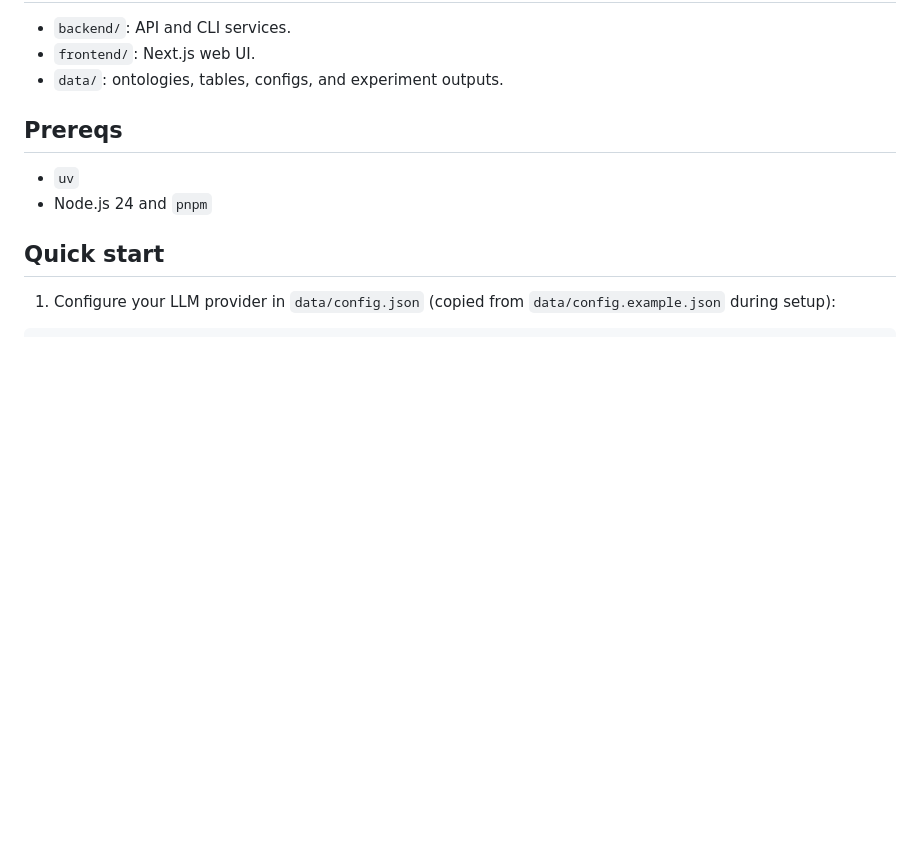
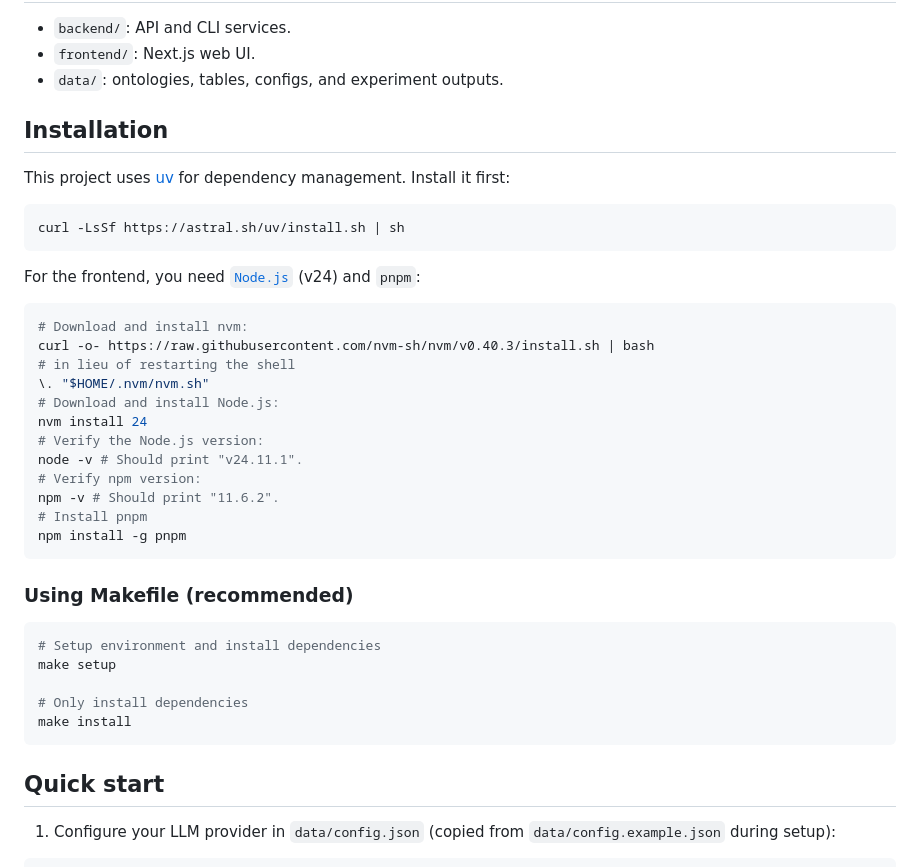
Before and after one commit to KeniChen/Master-Thesis, a Markdown page: Code/README.md, the part around the change. GitHub-like rendering; blank space fills up the shorter version.

Commit message:
modified readme
Updated installation instructions and added Makefile usage.

````diff
--- a/Code/README.md
+++ b/Code/README.md
@@ -5,9 +5,40 @@
 - `frontend/`: Next.js web UI.
 - `data/`: ontologies, tables, configs, and experiment outputs.
 
-## Prereqs
-- `uv`
-- Node.js 24 and `pnpm`
+## Installation
+
+This project uses [uv](https://docs.astral.sh/uv/) for dependency management. Install it first:
+
+```bash
+curl -LsSf https://astral.sh/uv/install.sh | sh
+```
+
+For the frontend, you need [`Node.js`](https://nodejs.org/en/download) (v24) and `pnpm`:
+
+```bash
+# Download and install nvm:
+curl -o- https://raw.githubusercontent.com/nvm-sh/nvm/v0.40.3/install.sh | bash
+# in lieu of restarting the shell
+\. "$HOME/.nvm/nvm.sh"
+# Download and install Node.js:
+nvm install 24
+# Verify the Node.js version:
+node -v # Should print "v24.11.1".
+# Verify npm version:
+npm -v # Should print "11.6.2".
+# Install pnpm
+npm install -g pnpm
+```
+
+### Using Makefile (recommended)
+
+```bash
+# Setup environment and install dependencies
+make setup
+
+# Only install dependencies
+make install
+```
 
 ## Quick start
 
````
